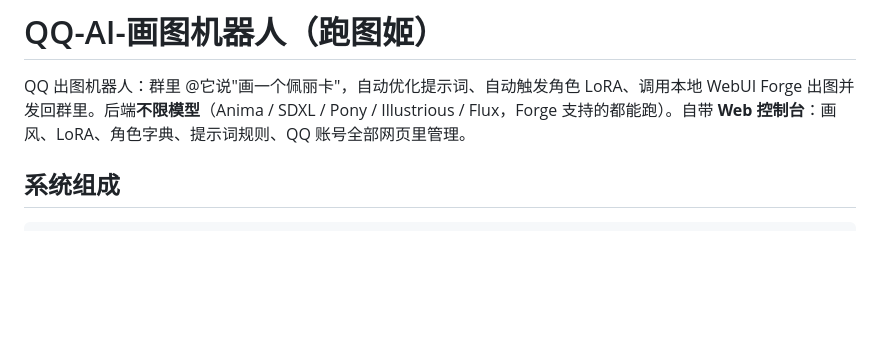
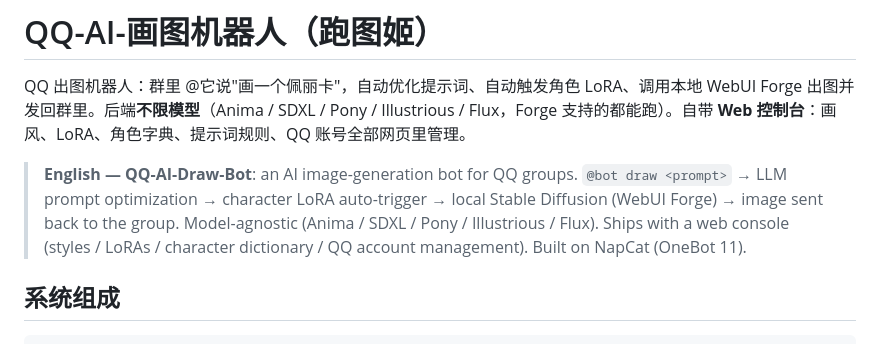
Before and after one commit to wangjue520/QQ-AI-Draw-Bot, a Markdown page: README.md, the part around the change. Rendered like a GitHub page; blank space fills up the shorter version.

Commit message:
品牌定名：QQ-AI-画图机器人 / QQ-AI-Draw-Bot；README加英文摘要提升搜索命中

```diff
--- a/README.md
+++ b/README.md
@@ -1,6 +1,8 @@
 # QQ-AI-画图机器人（跑图姬）
 
 QQ 出图机器人：群里 @它说"画一个佩丽卡"，自动优化提示词、自动触发角色 LoRA、调用本地 WebUI Forge 出图并发回群里。后端**不限模型**（Anima / SDXL / Pony / Illustrious / Flux，Forge 支持的都能跑）。自带 **Web 控制台**：画风、LoRA、角色字典、提示词规则、QQ 账号全部网页里管理。
+
+> **English — QQ-AI-Draw-Bot**: an AI image-generation bot for QQ groups. `@bot draw <prompt>` → LLM prompt optimization → character LoRA auto-trigger → local Stable Diffusion (WebUI Forge) → image sent back to the group. Model-agnostic (Anima / SDXL / Pony / Illustrious / Flux). Ships with a web console (styles / LoRAs / character dictionary / QQ account management). Built on NapCat (OneBot 11).
 
 ## 系统组成
 
```
